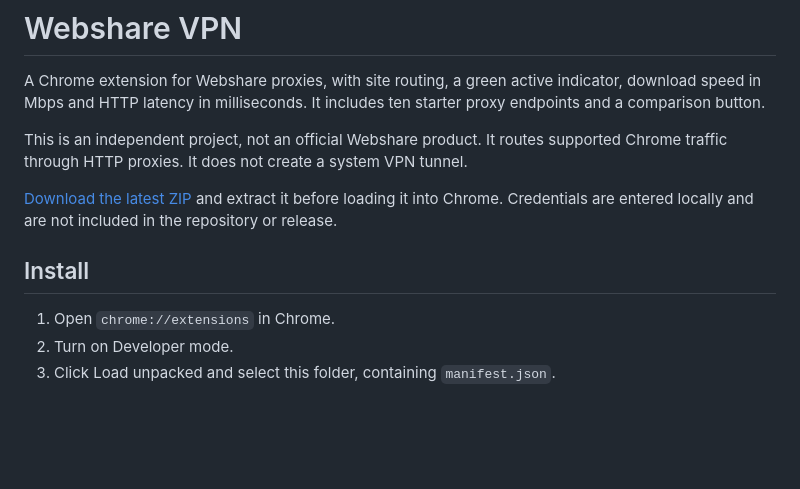
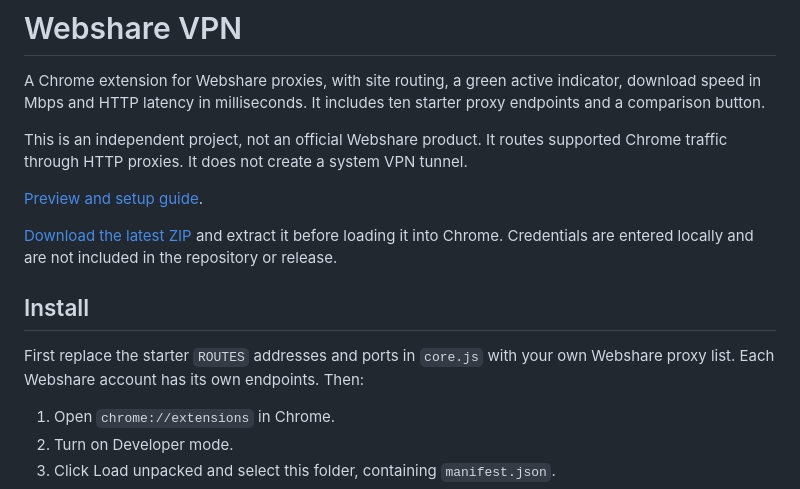
Before and after one commit to mmkontis/Webshare-VPN, a Markdown page: README.md, the part around the change. Drawn GitHub-style; blank space fills up the shorter version.

Commit message:
Link Humanlike app page and explain personal proxy setup

```diff
--- a/README.md
+++ b/README.md
@@ -4,9 +4,13 @@ A Chrome extension for Webshare proxies, with site routing, a green active indic
 
 This is an independent project, not an official Webshare product. It routes supported Chrome traffic through HTTP proxies. It does not create a system VPN tunnel.
 
+[Preview and setup guide](https://humanlike.co/apps/webshare-vpn).
+
 [Download the latest ZIP](https://github.com/mmkontis/Webshare-VPN/releases/latest) and extract it before loading it into Chrome. Credentials are entered locally and are not included in the repository or release.
 
 ## Install
+
+First replace the starter `ROUTES` addresses and ports in `core.js` with your own Webshare proxy list. Each Webshare account has its own endpoints. Then:
 
 1. Open `chrome://extensions` in Chrome.
 2. Turn on Developer mode.
```
